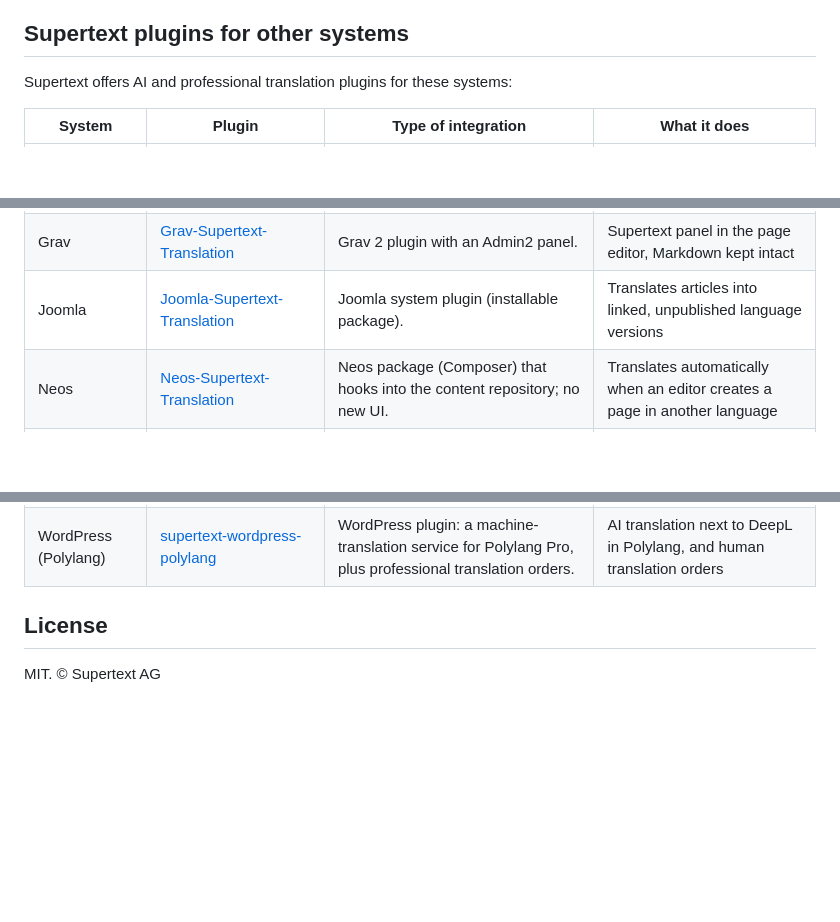
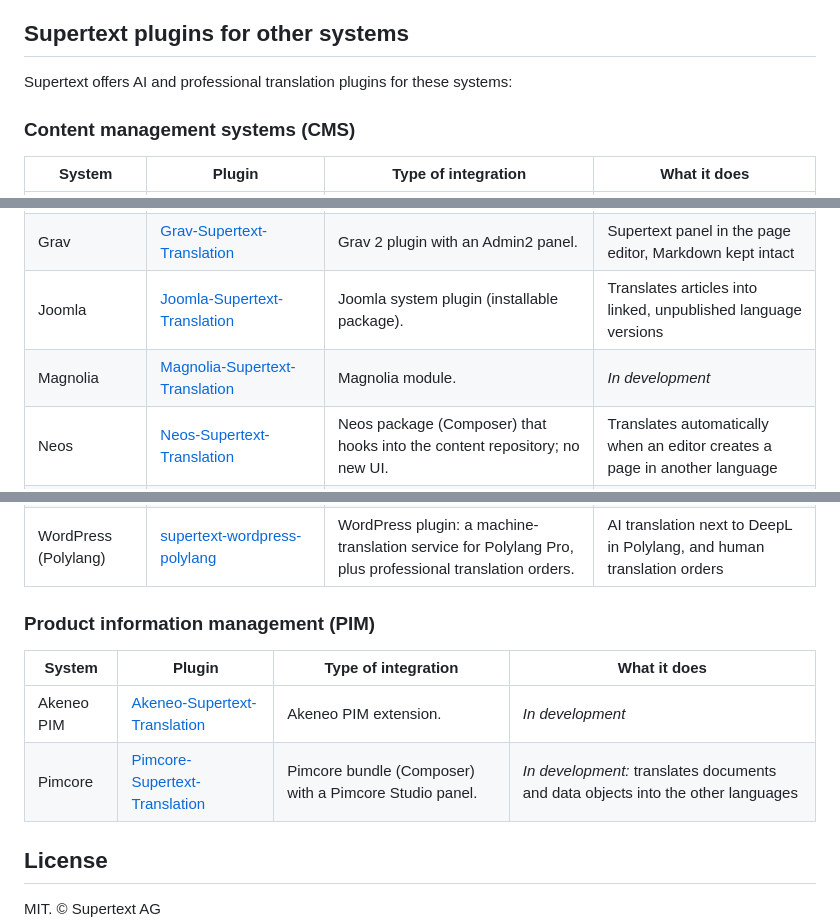
Before and after one commit to Supertext/djangoCMS-Supertext-Translation, a Markdown page: README.md, 3 parts joined by grey strips. GitHub-like rendering; blank space fills up the shorter version.

Commit message:
README: split the plugin list into CMS and PIM
Adds the PIM integrations (Akeneo, Pimcore) and Magnolia, marked as in
development.

Co-Authored-By: Claude Opus 5.5 <noreply@anthropic.com>
Claude-Session: https://claude.ai/code/session_01EnSTWcWHurd9UcMU2SVApV

```diff
--- a/README.md
+++ b/README.md
@@ -55,6 +55,8 @@ See [CHANGELOG.md](CHANGELOG.md) and the [roadmap](docs/DEVELOPER.md#known-limit
 
 Supertext offers AI and professional translation plugins for these systems:
 
+### Content management systems (CMS)
+
 | System | Plugin | Type of integration | What it does |
 | --- | --- | --- | --- |
 | Adobe Experience Manager | [supertext-aem-connector](https://github.com/Supertext/supertext-aem-connector) | Translation connector: two AEM content packages for AEM's Translation Integration Framework. | Sends AEM translation projects to Supertext and imports the results |
@@ -66,6 +68,7 @@ Supertext offers AI and professional translation plugins for these systems:
 | Ghost | [Ghost-Supertext-Translation](https://github.com/Supertext/Ghost-Supertext-Translation) | Separate connector service (Ghost has no admin plugins): works through internal tags, webhooks and the Admin API. | Tag a post `#translate-…` and a translated draft appears |
 | Grav | [Grav-Supertext-Translation](https://github.com/Supertext/Grav-Supertext-Translation) | Grav 2 plugin with an Admin2 panel. | Supertext panel in the page editor, Markdown kept intact |
 | Joomla | [Joomla-Supertext-Translation](https://github.com/Supertext/Joomla-Supertext-Translation) | Joomla system plugin (installable package). | Translates articles into linked, unpublished language versions |
+| Magnolia | [Magnolia-Supertext-Translation](https://github.com/Supertext/Magnolia-Supertext-Translation) | Magnolia module. | *In development* |
 | Neos | [Neos-Supertext-Translation](https://github.com/Supertext/Neos-Supertext-Translation) | Neos package (Composer) that hooks into the content repository; no new UI. | Translates automatically when an editor creates a page in another language |
 | Orchard Core | [OrchardCore-Supertext-Translation](https://github.com/Supertext/OrchardCore-Supertext-Translation) | Orchard Core module (.NET) with an admin page and a localization hook. | Translates content items into other cultures, on demand or on localization |
 | Payload CMS | [Payload-Supertext-Translation](https://github.com/Supertext/Payload-Supertext-Translation) | Payload plugin (npm) added to `payload.config`. | *Translate* button for localized collections and globals |
@@ -75,6 +78,13 @@ Supertext offers AI and professional translation plugins for these systems:
 | Umbraco | [Umbraco-Supertext-Translation](https://github.com/Supertext/Umbraco-Supertext-Translation) | Umbraco package (NuGet) with a backoffice extension. | *Translate with Supertext* for pages, block lists and grids included |
 | Wagtail | [Wagtail-Supertext-Translation](https://github.com/Supertext/Wagtail-Supertext-Translation) | Python package: a machine translator for wagtail-localize. | Translates pages and snippets inside wagtail-localize's editor |
 | WordPress (Polylang) | [supertext-wordpress-polylang](https://github.com/Supertext/supertext-wordpress-polylang) | WordPress plugin: a machine-translation service for Polylang Pro, plus professional translation orders. | AI translation next to DeepL in Polylang, and human translation orders |
+
+### Product information management (PIM)
+
+| System | Plugin | Type of integration | What it does |
+| --- | --- | --- | --- |
+| Akeneo PIM | [Akeneo-Supertext-Translation](https://github.com/Supertext/Akeneo-Supertext-Translation-) | Akeneo PIM extension. | *In development* |
+| Pimcore | [Pimcore-Supertext-Translation](https://github.com/Supertext/Pimcore-Supertext-Translation) | Pimcore bundle (Composer) with a Pimcore Studio panel. | *In development:* translates documents and data objects into the other languages |
 <!-- supertext-plugins:end -->
 
 ## License
```
